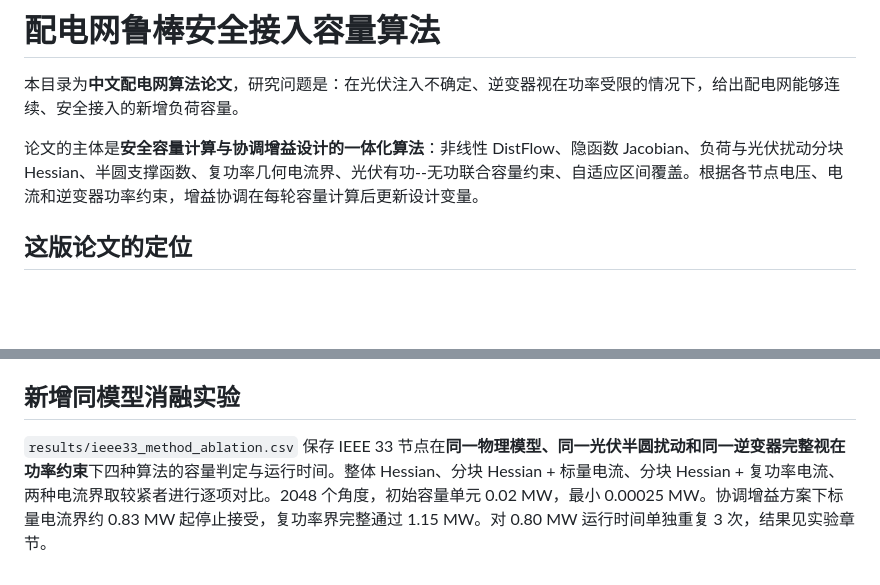
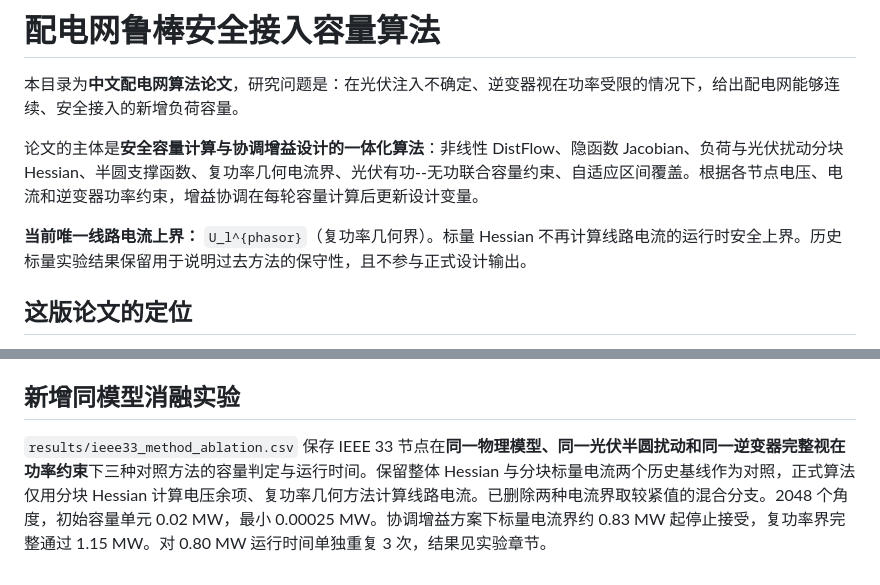
Before and after one commit to evaristebernhard/math, a Markdown page: distribution_capacity_algorithm/README.md, 2 parts joined by grey strips. Drawn GitHub-style; blank space fills up the shorter version.

Commit message:
正式算法仅采用复功率几何电流上界，移除双界取小混合分支

```diff
--- a/distribution_capacity_algorithm/README.md
+++ b/distribution_capacity_algorithm/README.md
@@ -3,6 +3,8 @@
 本目录为**中文配电网算法论文**，研究问题是：在光伏注入不确定、逆变器视在功率受限的情况下，给出配电网能够连续、安全接入的新增负荷容量。
 
 论文的主体是**安全容量计算与协调增益设计的一体化算法**：非线性 DistFlow、隐函数 Jacobian、负荷与光伏扰动分块 Hessian、半圆支撑函数、复功率几何电流界、光伏有功--无功联合容量约束、自适应区间覆盖。根据各节点电压、电流和逆变器功率约束，增益协调在每轮容量计算后更新设计变量。
+
+**当前唯一线路电流上界：** `U_l^{phasor}`（复功率几何界）。标量 Hessian 不再计算线路电流的运行时安全上界。历史标量实验结果保留用于说明过去方法的保守性，且不参与正式设计输出。
 
 ## 这版论文的定位
 
@@ -59,4 +61,4 @@ GitHub Actions 会构建中文 PDF 并上传为工作流产物。上一个研究
 
 ## 新增同模型消融实验
 
-`results/ieee33_method_ablation.csv` 保存 IEEE 33 节点在**同一物理模型、同一光伏半圆扰动和同一逆变器完整视在功率约束**下四种算法的容量判定与运行时间。整体 Hessian、分块 Hessian + 标量电流、分块 Hessian + 复功率电流、两种电流界取较紧者进行逐项对比。2048 个角度，初始容量单元 0.02 MW，最小 0.00025 MW。协调增益方案下标量电流界约 0.83 MW 起停止接受，复功率界完整通过 1.15 MW。对 0.80 MW 运行时间单独重复 3 次，结果见实验章节。
+`results/ieee33_method_ablation.csv` 保存 IEEE 33 节点在**同一物理模型、同一光伏半圆扰动和同一逆变器完整视在功率约束**下三种对照方法的容量判定与运行时间。保留整体 Hessian 与分块标量电流两个历史基线作为对照，正式算法仅用分块 Hessian 计算电压余项、复功率几何方法计算线路电流。已删除两种电流界取较紧值的混合分支。2048 个角度，初始容量单元 0.02 MW，最小 0.00025 MW。协调增益方案下标量电流界约 0.83 MW 起停止接受，复功率界完整通过 1.15 MW。对 0.80 MW 运行时间单独重复 3 次，结果见实验章节。
```
